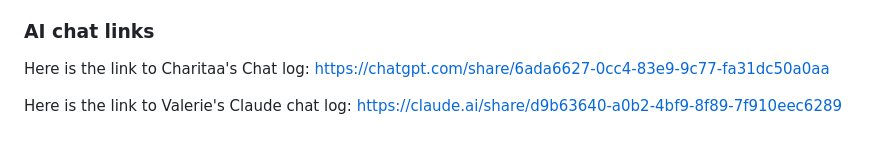
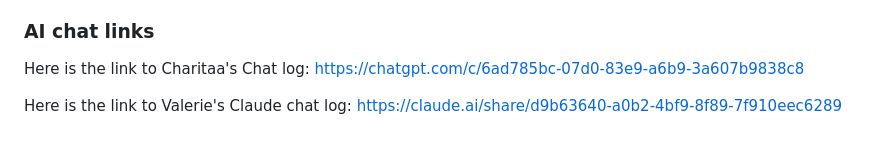
Before and after one commit to valpal2001/spread, a Markdown page: README.md, the part around the change. Rendered like a GitHub page.

Commit message:
Chat LLM update

```diff
--- a/README.md
+++ b/README.md
@@ -40,6 +40,6 @@ The permanent Marker carries the main idea. Good design comes from paying attent
 
 ### AI chat links
 
-Here is the link to Charitaa's Chat log: https://chatgpt.com/share/6ada6627-0cc4-83e9-9c77-fa31dc50a0aa
+Here is the link to Charitaa's Chat log: https://chatgpt.com/c/6ad785bc-07d0-83e9-a6b9-3a607b9838c8
 
 Here is the link to Valerie's Claude chat log: https://claude.ai/share/d9b63640-a0b2-4bf9-8f89-7f910eec6289
```
